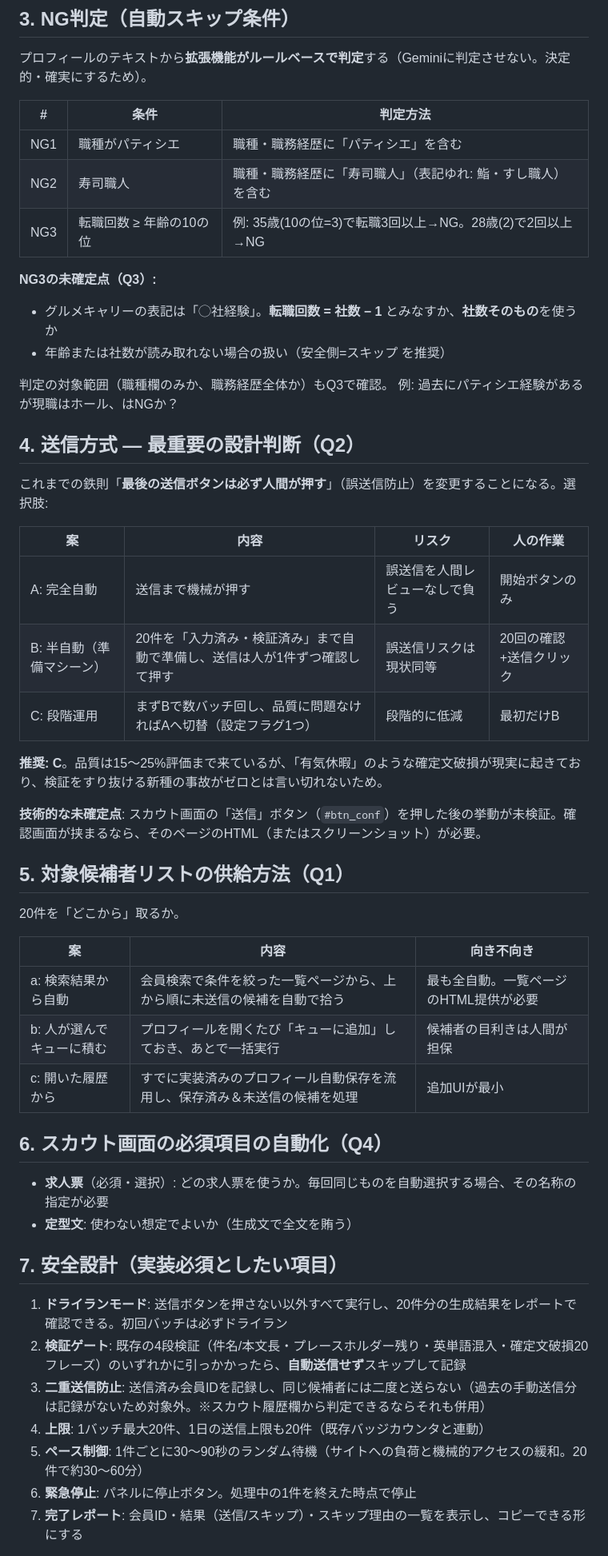
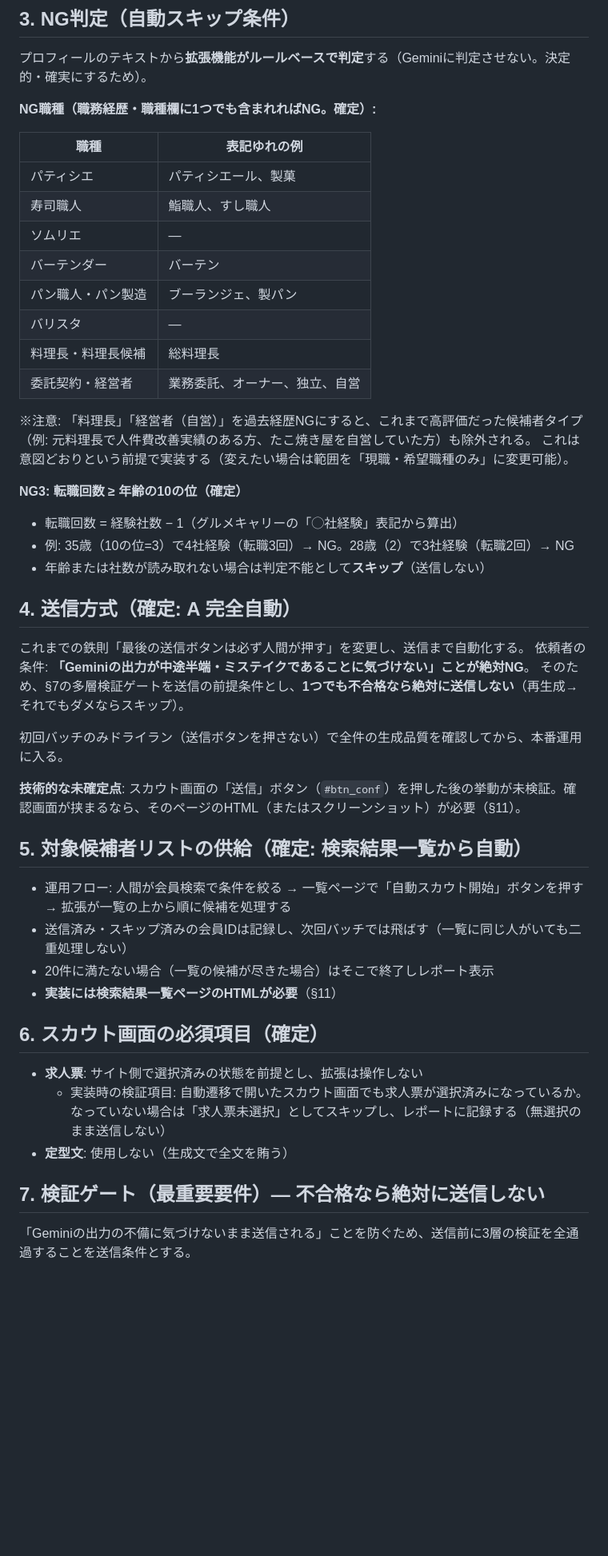
Before and after one commit to Fkzyk/gourmetcaree, a Markdown page: docs/02_全自動スカウトマシーン要件定義.md, the part around one of its changes. Shown at 80% size. GitHub-like rendering; blank space fills up the shorter version.

```diff
--- a/docs/02_全自動スカウトマシーン要件定義.md
+++ b/docs/02_全自動スカウトマシーン要件定義.md
@@ -32,55 +42,53 @@
 
 プロフィールのテキストから**拡張機能がルールベースで判定**する（Geminiに判定させない。決定的・確実にするため）。
 
-| # | 条件 | 判定方法 |
-|---|---|---|
-| NG1 | 職種がパティシエ | 職種・職務経歴に「パティシエ」を含む |
-| NG2 | 寿司職人 | 職種・職務経歴に「寿司職人」（表記ゆれ: 鮨・すし職人）を含む |
-| NG3 | 転職回数 ≥ 年齢の10の位 | 例: 35歳(10の位=3)で転職3回以上→NG。28歳(2)で2回以上→NG |
+**NG職種（職務経歴・職種欄に1つでも含まれればNG。確定）:**
 
-**NG3の未確定点（Q3）:**
-- グルメキャリーの表記は「◯社経験」。**転職回数 = 社数 − 1** とみなすか、**社数そのもの**を使うか
-- 年齢または社数が読み取れない場合の扱い（安全側=スキップ を推奨）
+| 職種 | 表記ゆれの例 |
+|---|---|
+| パティシエ | パティシエール、製菓 |
+| 寿司職人 | 鮨職人、すし職人 |
+| ソムリエ | — |
+| バーテンダー | バーテン |
+| パン職人・パン製造 | ブーランジェ、製パン |
+| バリスタ | — |
+| 料理長・料理長候補 | 総料理長 |
+| 委託契約・経営者 | 業務委託、オーナー、独立、自営 |
 
-判定の対象範囲（職種欄のみか、職務経歴全体か）もQ3で確認。
-例: 過去にパティシエ経験があるが現職はホール、はNGか？
+※注意: 「料理長」「経営者（自営）」を過去経歴NGにすると、これまで高評価だった候補者タイプ
+（例: 元料理長で人件費改善実績のある方、たこ焼き屋を自営していた方）も除外される。
+これは意図どおりという前提で実装する（変えたい場合は範囲を「現職・希望職種のみ」に変更可能）。
 
-## 4. 送信方式 — 最重要の設計判断（Q2）
+**NG3: 転職回数 ≥ 年齢の10の位（確定）**
 
-これまでの鉄則「**最後の送信ボタンは必ず人間が押す**」（誤送信防止）を変更することになる。選択肢:
+- 転職回数 = 経験社数 − 1（グルメキャリーの「◯社経験」表記から算出）
+- 例: 35歳（10の位=3）で4社経験（転職3回）→ NG。28歳（2）で3社経験（転職2回）→ NG
+- 年齢または社数が読み取れない場合は判定不能として**スキップ**（送信しない）
 
-| 案 | 内容 | リスク | 人の作業 |
-|---|---|---|---|
-| A: 完全自動 | 送信まで機械が押す | 誤送信を人間レビューなしで負う | 開始ボタンのみ |
-| B: 半自動（準備マシーン） | 20件を「入力済み・検証済み」まで自動で準備し、送信は人が1件ずつ確認して押す | 誤送信リスクは現状同等 | 20回の確認+送信クリック |
-| C: 段階運用 | まずBで数バッチ回し、品質に問題なければAへ切替（設定フラグ1つ） | 段階的に低減 | 最初だけB |
+## 4. 送信方式（確定: A 完全自動）
 
-**推奨: C**。品質は15〜25%評価まで来ているが、「有気休暇」のような確定文破損が現実に起きており、検証をすり抜ける新種の事故がゼロとは言い切れないため。
+これまでの鉄則「最後の送信ボタンは必ず人間が押す」を変更し、送信まで自動化する。
+依頼者の条件: **「Geminiの出力が中途半端・ミステイクであることに気づけない」ことが絶対NG**。
+そのため、§7の多層検証ゲートを送信の前提条件とし、**1つでも不合格なら絶対に送信しない**（再生成→それでもダメならスキップ）。
 
-**技術的な未確定点**: スカウト画面の「送信」ボタン（`#btn_conf`）を押した後の挙動が未検証。確認画面が挟まるなら、そのページのHTML（またはスクリーンショット）が必要。
+初回バッチのみドライラン（送信ボタンを押さない）で全件の生成品質を確認してから、本番運用に入る。
 
-## 5. 対象候補者リストの供給方法（Q1）
+**技術的な未確定点**: スカウト画面の「送信」ボタン（`#btn_conf`）を押した後の挙動が未検証。確認画面が挟まるなら、そのページのHTML（またはスクリーンショット）が必要（§11）。
 
-20件を「どこから」取るか。
+## 5. 対象候補者リストの供給（確定: 検索結果一覧から自動）
 
-| 案 | 内容 | 向き不向き |
-|---|---|---|
-| a: 検索結果から自動 | 会員検索で条件を絞った一覧ページから、上から順に未送信の候補を自動で拾う | 最も全自動。一覧ページのHTML提供が必要 |
-| b: 人が選んでキューに積む | プロフィールを開くたび「キューに追加」しておき、あとで一括実行 | 候補者の目利きは人間が担保 |
-| c: 開いた履歴から | すでに実装済みのプロフィール自動保存を流用し、保存済み＆未送信の候補を処理 | 追加UIが最小 |
+- 運用フロー: 人間が会員検索で条件を絞る → 一覧ページで「自動スカウト開始」ボタンを押す → 拡張が一覧の上から順に候補を処理する
+- 送信済み・スキップ済みの会員IDは記録し、次回バッチでは飛ばす（一覧に同じ人がいても二重処理しない）
+- 20件に満たない場合（一覧の候補が尽きた場合）はそこで終了しレポート表示
+- **実装には検索結果一覧ページのHTMLが必要**（§11）
 
-## 6. スカウト画面の必須項目の自動化（Q4）
+## 6. スカウト画面の必須項目（確定）
 
-- **求人票**（必須・選択）: どの求人票を使うか。毎回同じものを自動選択する場合、その名称の指定が必要
-- **定型文**: 使わない想定でよいか（生成文で全文を賄う）
+- **求人票**: サイト側で選択済みの状態を前提とし、拡張は操作しない
+  - 実装時の検証項目: 自動遷移で開いたスカウト画面でも求人票が選択済みになっているか。なっていない場合は「求人票未選択」としてスキップし、レポートに記録する（無選択のまま送信しない）
+- **定型文**: 使用しない（生成文で全文を賄う）
 
-## 7. 安全設計（実装必須としたい項目）
+## 7. 検証ゲート（最重要要件）— 不合格なら絶対に送信しない
 
-1. **ドライランモード**: 送信ボタンを押さない以外すべて実行し、20件分の生成結果をレポートで確認できる。初回バッチは必ずドライラン
-2. **検証ゲート**: 既存の4段検証（件名/本文長・プレースホルダー残り・英単語混入・確定文破損20フレーズ）のいずれかに引っかかったら、**自動送信せず**スキップして記録
-3. **二重送信防止**: 送信済み会員IDを記録し、同じ候補者には二度と送らない（過去の手動送信分は記録がないため対象外。※スカウト履歴欄から判定できるならそれも併用）
-4. **上限**: 1バッチ最大20件、1日の送信上限も20件（既存バッジカウンタと連動）
-5. **ペース制御**: 1件ごとに30〜90秒のランダム待機（サイトへの負荷と機械的アクセスの緩和。20件で約30〜60分）
-6. **緊急停止**: パネルに停止ボタン。処理中の1件を終えた時点で停止
-7. **完了レポート**: 会員ID・結果（送信/スキップ）・スキップ理由の一覧を表示し、コピーできる形にする
+「Geminiの出力の不備に気づけないまま送信される」ことを防ぐため、送信前に3層の検証を全通過することを送信条件とする。
 
```
Also changed, not shown: other parts of docs/02_全自動スカウトマシーン要件定義.md (+49 -12 lines).
